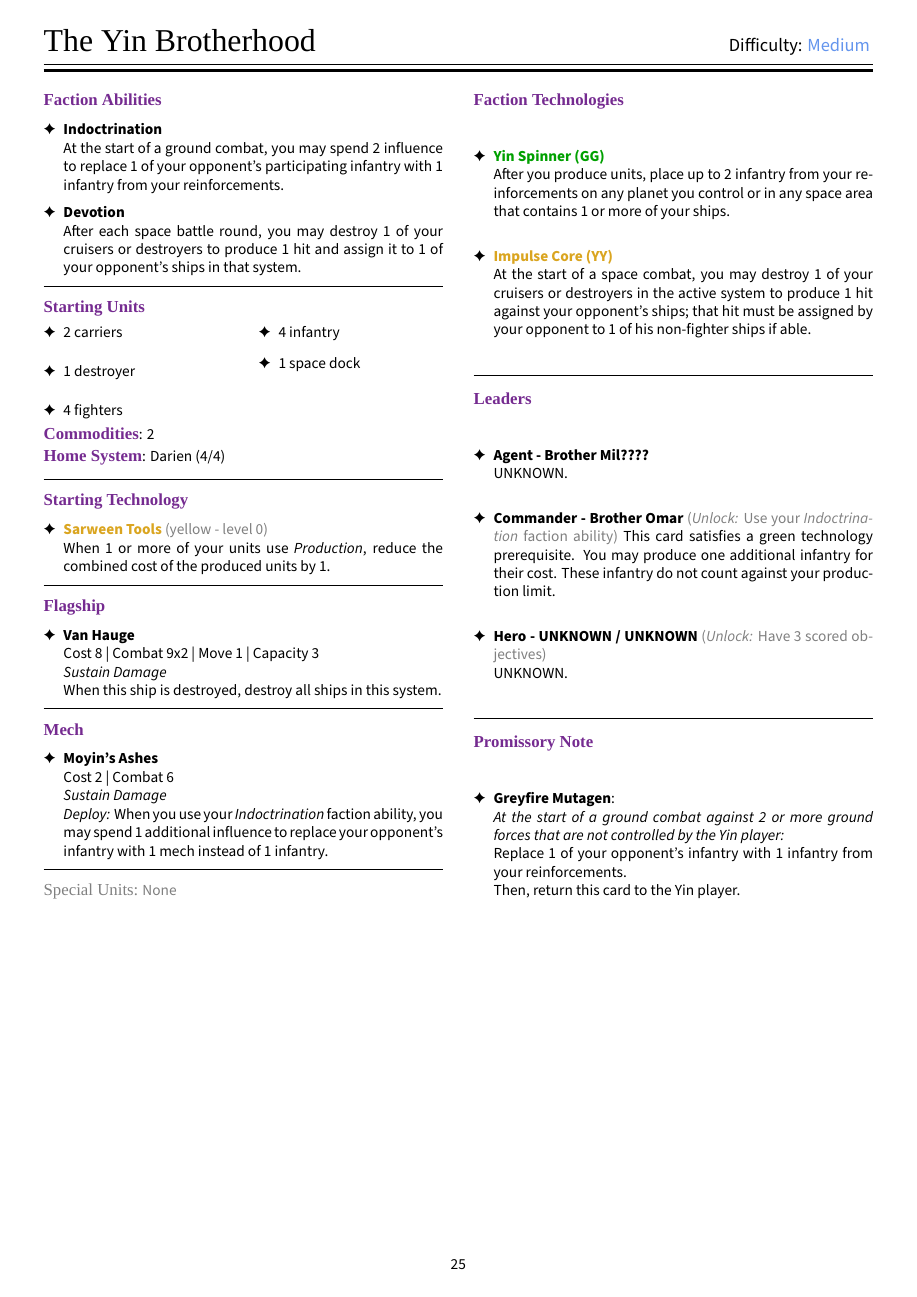
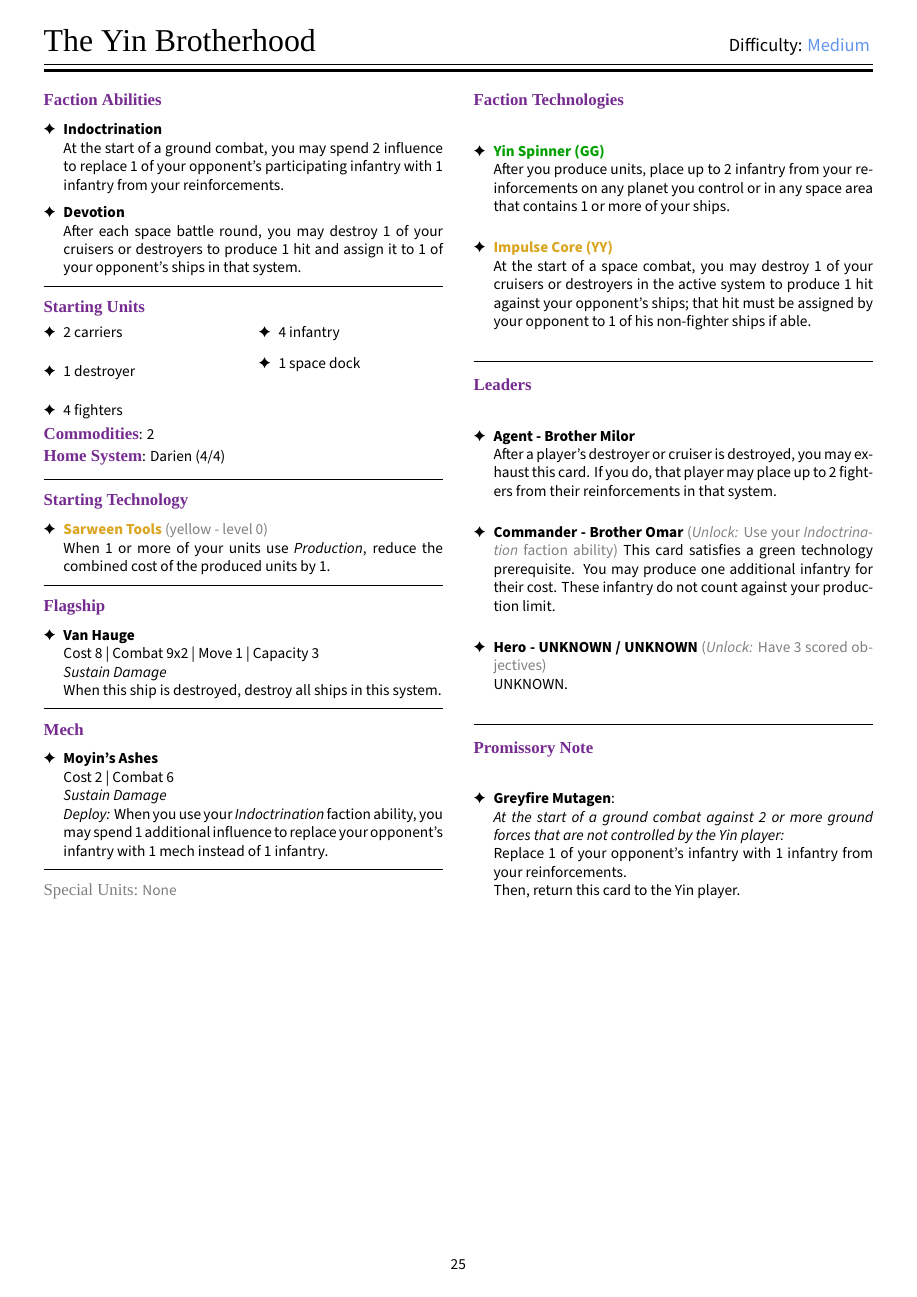
Before and after one commit to LemonSorcerer/TI4_strategy_guide, a LaTeX book (TI4_strategy_guide.tex, which reads factions/yin.tex): page 25 of 26. Compiled offline with XeLaTeX; a missing font is replaced by an installed copy or a similar font.

Commit message:
added Yin agent

```diff
--- a/factions/yin.tex
+++ b/factions/yin.tex
@@ -86,8 +86,8 @@ Cost 2 | Combat 6 \\
 \stress{Leaders}
 
 \begin{itemize}
-\item \name{Agent - Brother Mil????}\\
-UNKNOWN.
+\item \name{Agent - Brother Milor}\\
+After a player's destroyer or cruiser is destroyed, you may exhaust this card. If you do, that player may place up to 2 fighters from their reinforcements in that system.
 \item \name{Commander - Brother Omar} \textcolor{gray}{(\emph{Unlock:} Use your \emph{Indoctrination} faction ability)}
 This card satisfies a green technology prerequisite. You may produce one additional infantry for their cost. These infantry do not count against your production limit.
 \item \name{Hero - UNKNOWN / UNKNOWN} \textcolor{gray}{(\emph{Unlock:} Have 3 scored objectives)}\\
```
Also changed, not shown: TI4_strategy_guide.pdf, 1 other file.
